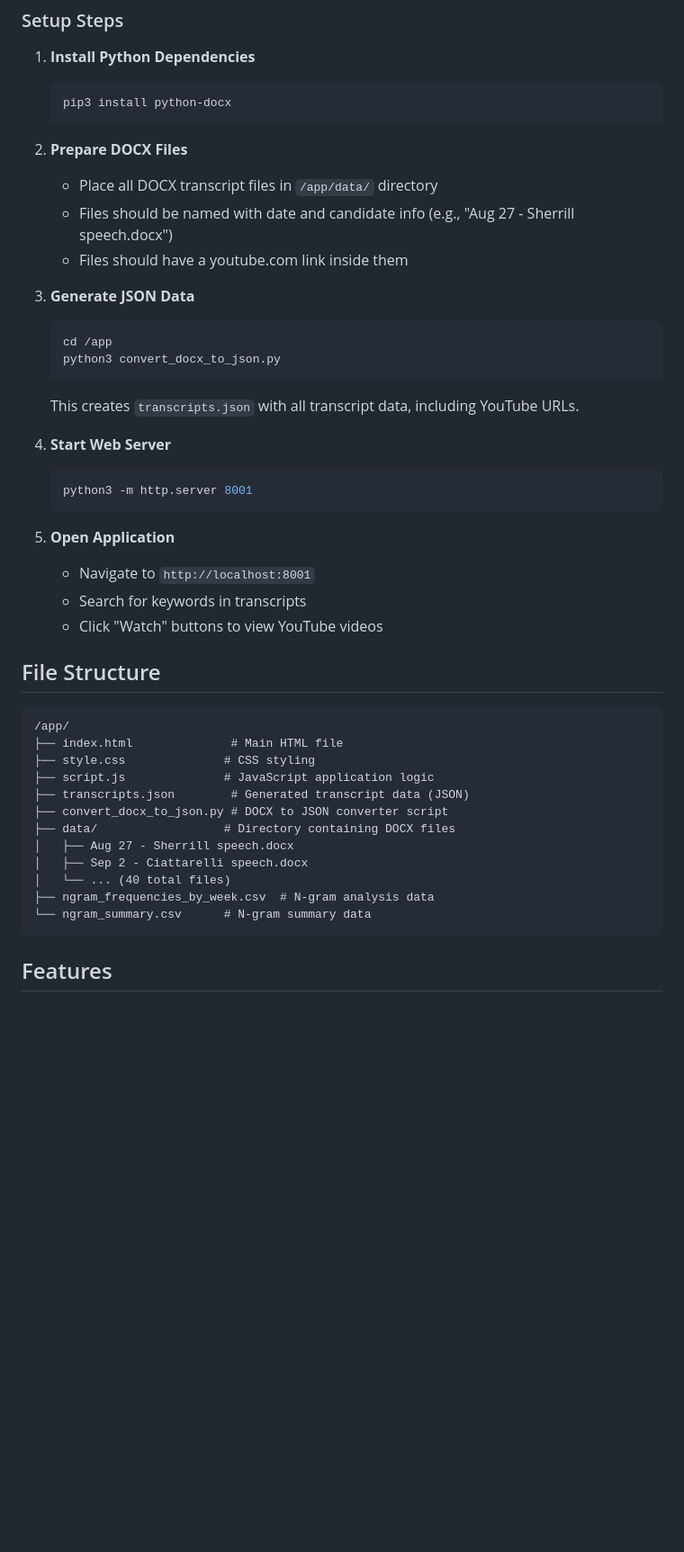
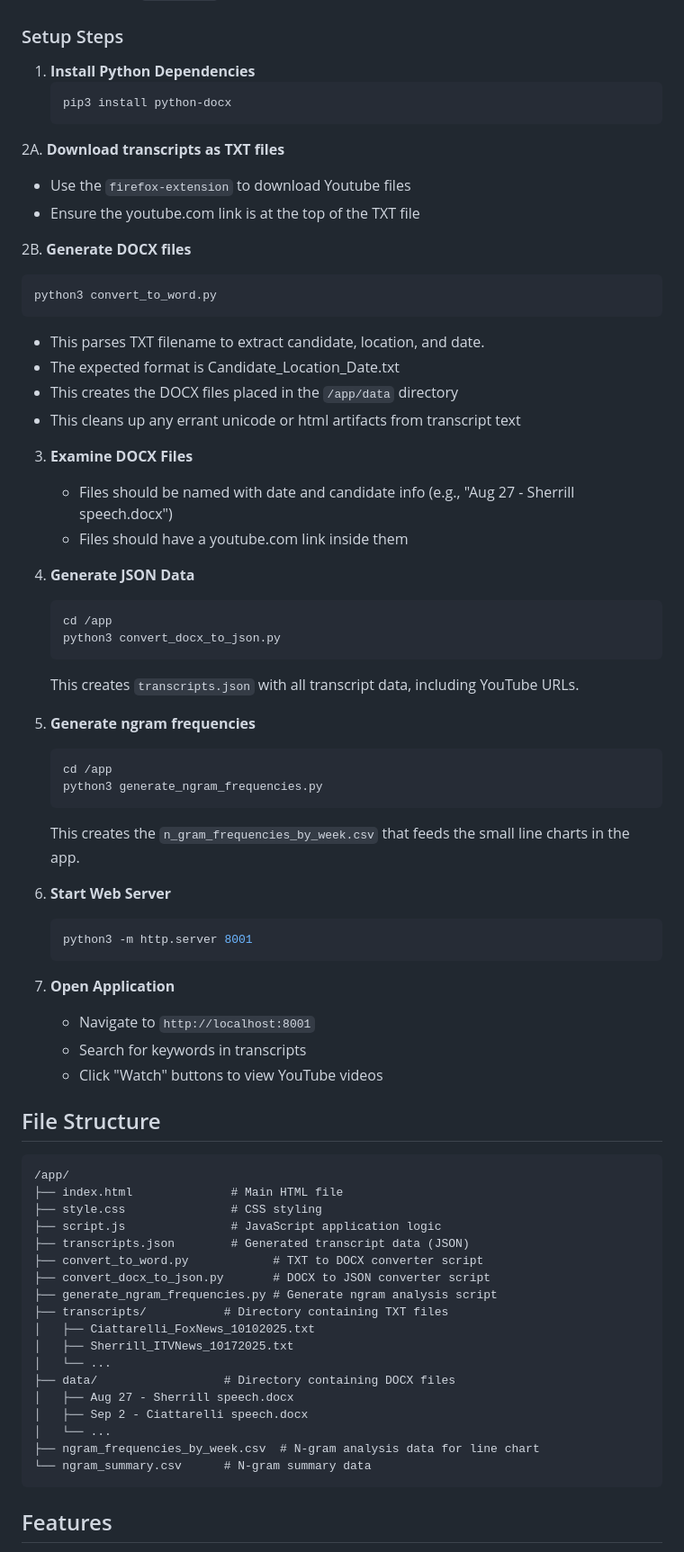
Before and after one commit to aleszu/nj-transcript-explorer, a Markdown page: README.md, the part around one of its changes. Shown at 90% size. Drawn GitHub-style; blank space fills up the shorter version.

````diff
--- a/README.md
+++ b/README.md
@@ -16,24 +16,43 @@ A web application for exploring political speech transcripts from New Jersey's 2
    pip3 install python-docx
    ```
 
-2. **Prepare DOCX Files**
-   - Place all DOCX transcript files in `/app/data/` directory
+2A. **Download transcripts as TXT files**
+   - Use the `firefox-extension` to download Youtube files
+   - Ensure the youtube.com link is at the top of the TXT file
+
+2B. **Generate DOCX files**
+   ```bash
+   python3 convert_to_word.py
+   ```
+   - This parses TXT filename to extract candidate, location, and date.
+   - The expected format is Candidate_Location_Date.txt
+   - This creates the DOCX files placed in the `/app/data` directory
+   - This cleans up any errant unicode or html artifacts from transcript text
+
+3. **Examine DOCX Files**
    - Files should be named with date and candidate info (e.g., "Aug 27 - Sherrill speech.docx")
    - Files should have a youtube.com link inside them
 
-3. **Generate JSON Data**
+4. **Generate JSON Data**
    ```bash
    cd /app
    python3 convert_docx_to_json.py
    ```
    This creates `transcripts.json` with all transcript data, including YouTube URLs.
 
-4. **Start Web Server**
+5. **Generate ngram frequencies**
+   ```bash
+   cd /app
+   python3 generate_ngram_frequencies.py
+   ```
+   This creates the `n_gram_frequencies_by_week.csv` that feeds the small line charts in the app.
+
+6. **Start Web Server**
    ```bash
    python3 -m http.server 8001
    ```
 
-5. **Open Application**
+7. **Open Application**
    - Navigate to `http://localhost:8001`
    - Search for keywords in transcripts
    - Click "Watch" buttons to view YouTube videos
@@ -43,15 +62,21 @@ A web application for exploring political speech transcripts from New Jersey's 2
 ```
 /app/
 ├── index.html              # Main HTML file
-├── style.css              # CSS styling
-├── script.js              # JavaScript application logic
+├── style.css               # CSS styling
+├── script.js               # JavaScript application logic
 ├── transcripts.json        # Generated transcript data (JSON)
-├── convert_docx_to_json.py # DOCX to JSON converter script
+├── convert_to_word.py            # TXT to DOCX converter script
+├── convert_docx_to_json.py       # DOCX to JSON converter script
+├── generate_ngram_frequencies.py # Generate ngram analysis script
+├── transcripts/           # Directory containing TXT files
+│   ├── Ciattarelli_FoxNews_10102025.txt
+│   ├── Sherrill_ITVNews_10172025.txt
+│   └── ...
 ├── data/                  # Directory containing DOCX files
 │   ├── Aug 27 - Sherrill speech.docx
 │   ├── Sep 2 - Ciattarelli speech.docx
-│   └── ... (40 total files)
-├── ngram_frequencies_by_week.csv  # N-gram analysis data
+│   └── ...
+├── ngram_frequencies_by_week.csv  # N-gram analysis data for line chart
 └── ngram_summary.csv      # N-gram summary data
 ```
 
````
Also changed, not shown: other parts of README.md (+2 -1 lines).
